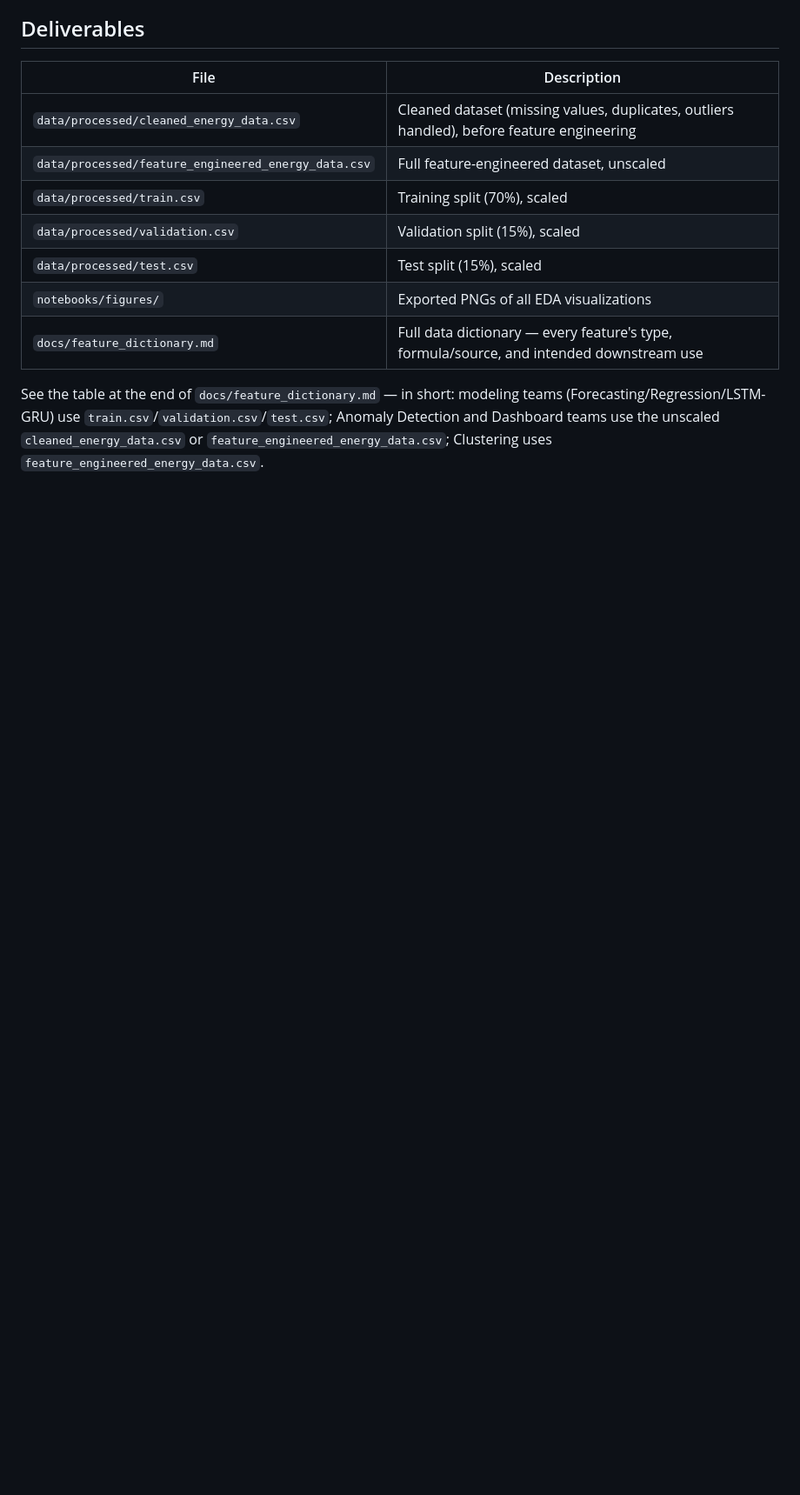
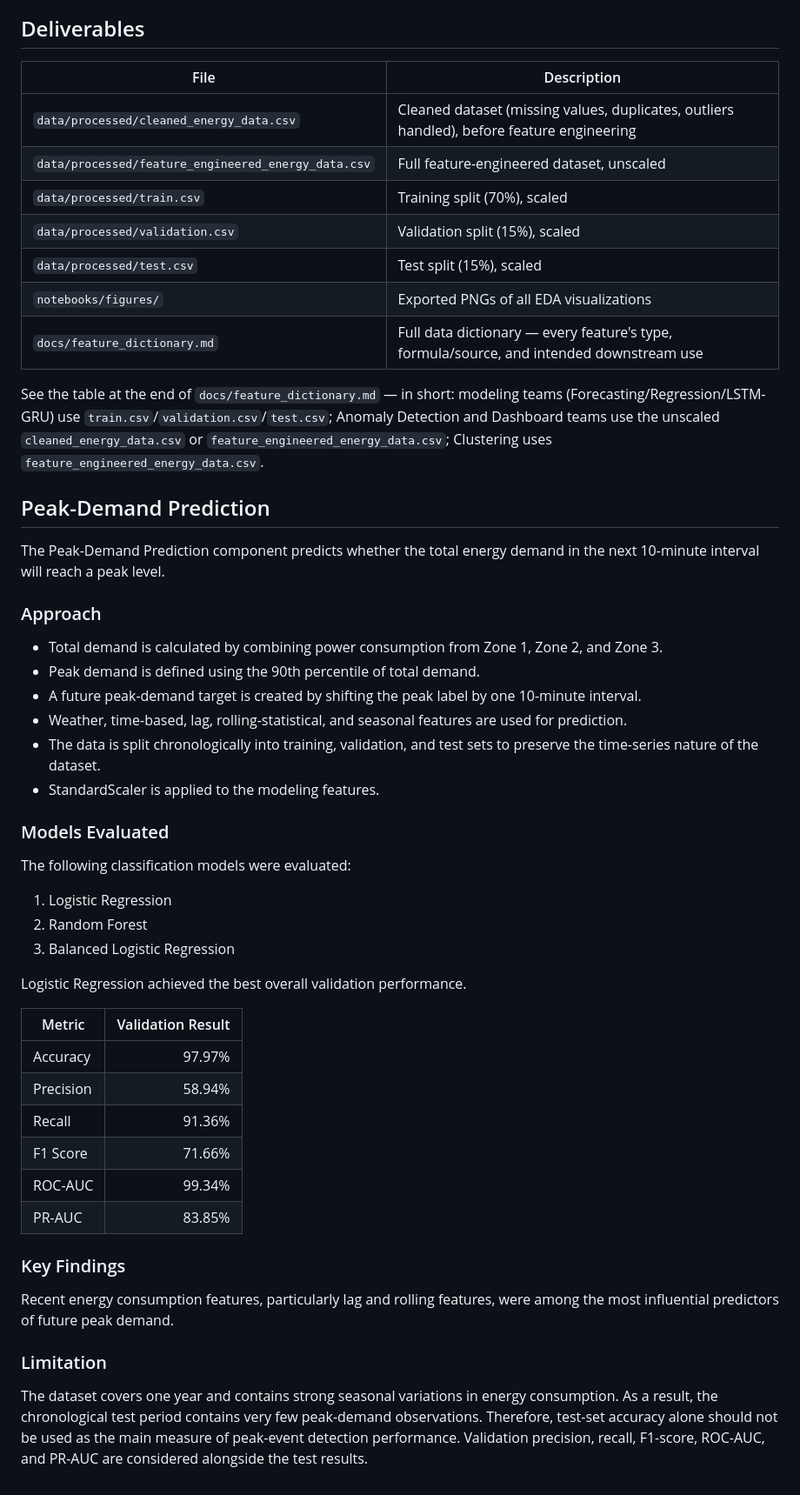
Before and after one commit to rgthimirad-cpu/-Smart-Energy-Consumption-Prediction-System, a Markdown page: README.md, the part around the change. Shown at 87% size. Rendered like a GitHub page; blank space fills up the shorter version.

```diff
--- a/README.md
+++ b/README.md
@@ -65,3 +65,43 @@ Run all cells top to bottom. The notebook resolves paths relative to its own loc
 | `docs/feature_dictionary.md` | Full data dictionary — every feature's type, formula/source, and intended downstream use |
 
 See the table at the end of `docs/feature_dictionary.md` — in short: modeling teams (Forecasting/Regression/LSTM-GRU) use `train.csv`/`validation.csv`/`test.csv`; Anomaly Detection and Dashboard teams use the unscaled `cleaned_energy_data.csv` or `feature_engineered_energy_data.csv`; Clustering uses `feature_engineered_energy_data.csv`.
+
+## Peak-Demand Prediction
+
+The Peak-Demand Prediction component predicts whether the total energy demand in the next 10-minute interval will reach a peak level.
+
+### Approach
+
+- Total demand is calculated by combining power consumption from Zone 1, Zone 2, and Zone 3.
+- Peak demand is defined using the 90th percentile of total demand.
+- A future peak-demand target is created by shifting the peak label by one 10-minute interval.
+- Weather, time-based, lag, rolling-statistical, and seasonal features are used for prediction.
+- The data is split chronologically into training, validation, and test sets to preserve the time-series nature of the dataset.
+- StandardScaler is applied to the modeling features.
+
+### Models Evaluated
+
+The following classification models were evaluated:
+
+1. Logistic Regression
+2. Random Forest
+3. Balanced Logistic Regression
+
+Logistic Regression achieved the best overall validation performance.
+
+| Metric | Validation Result |
+|---|---:|
+| Accuracy | 97.97% |
+| Precision | 58.94% |
+| Recall | 91.36% |
+| F1 Score | 71.66% |
+| ROC-AUC | 99.34% |
+| PR-AUC | 83.85% |
+
+### Key Findings
+
+Recent energy consumption features, particularly lag and rolling features, were among the most influential predictors of future peak demand.
+
+### Limitation
+
+The dataset covers one year and contains strong seasonal variations in energy consumption. As a result, the chronological test period contains very few peak-demand observations. Therefore, test-set accuracy alone should not be used as the main measure of peak-event detection performance. Validation precision, recall, F1-score, ROC-AUC, and PR-AUC are considered alongside the test results.
```
